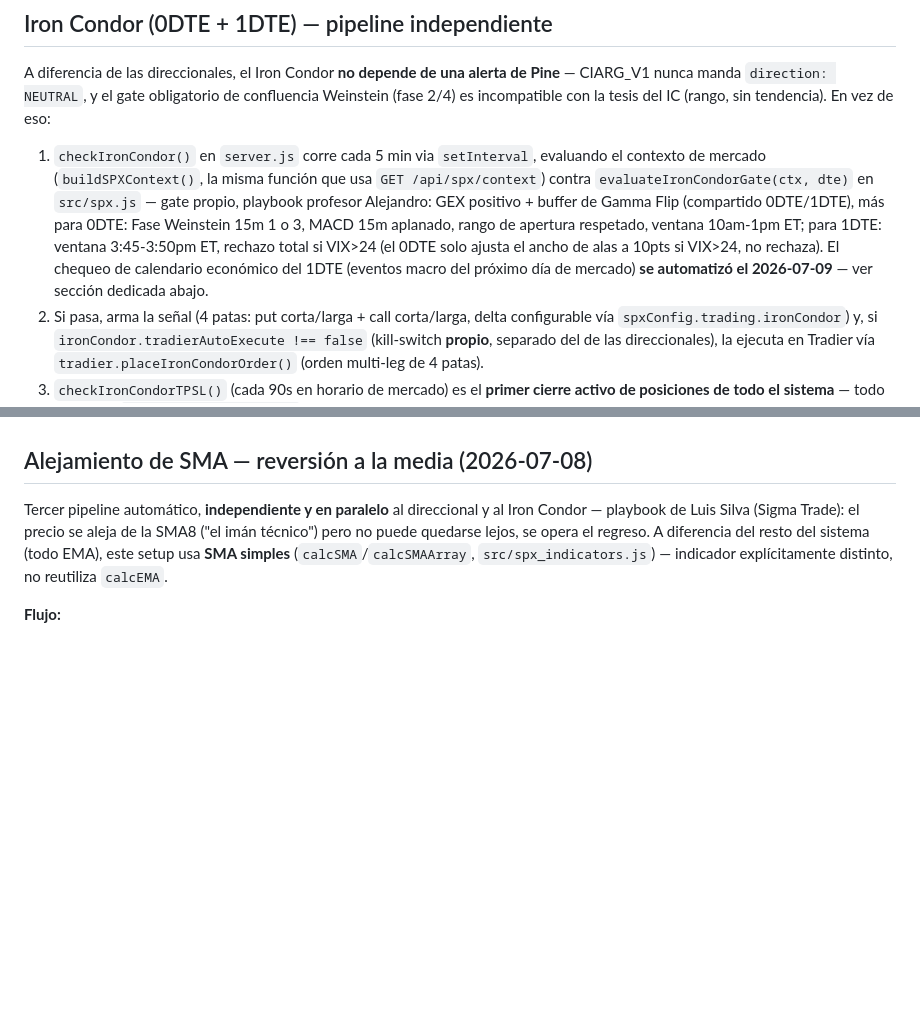
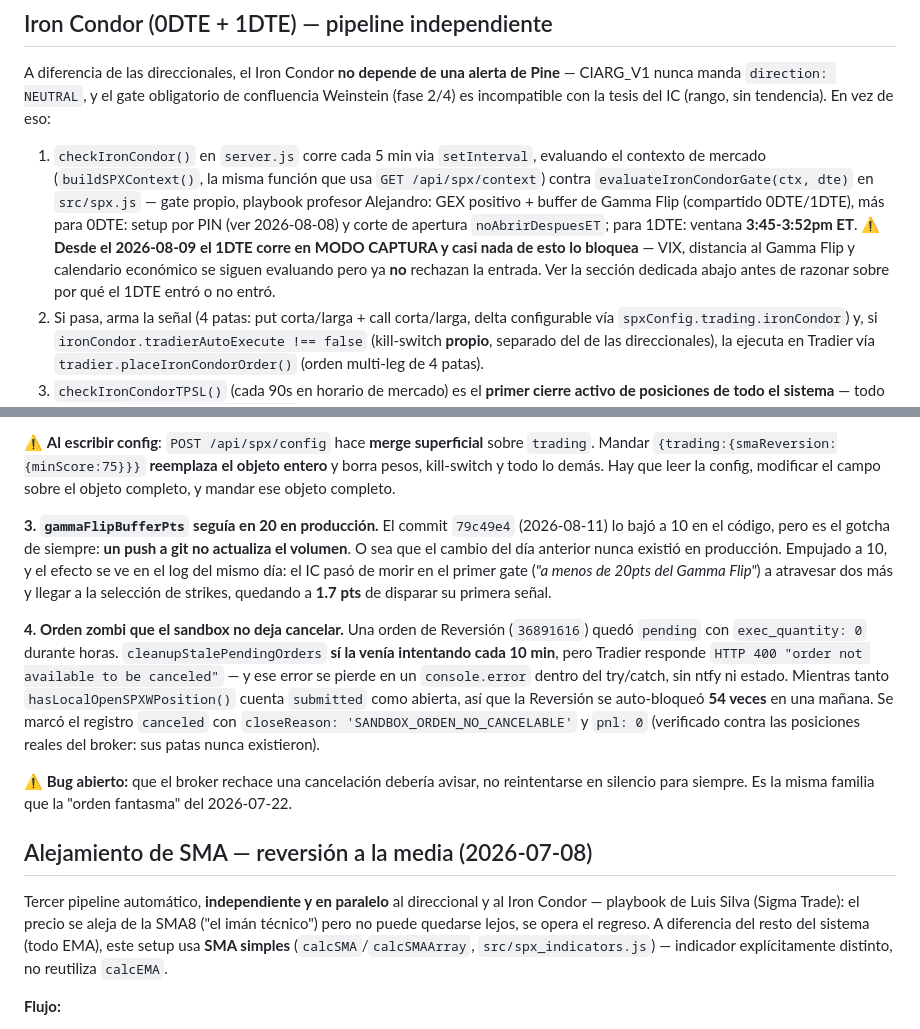
Before and after one commit to gcarvaja51/bitacora-tasty, a Markdown page: CLAUDE.md, 2 parts joined by grey strips. GitHub-like rendering; blank space fills up the shorter version.

```diff
--- a/CLAUDE.md
+++ b/CLAUDE.md
@@ -690,11 +690,12 @@ CIARG_V1 nunca manda `direction: NEUTRAL`, y el gate obligatorio de confluencia
    contexto de mercado (`buildSPXContext()`, la misma función que usa
    `GET /api/spx/context`) contra `evaluateIronCondorGate(ctx, dte)` en `src/spx.js` —
    gate propio, playbook profesor Alejandro: GEX positivo + buffer de Gamma Flip
-   (compartido 0DTE/1DTE), más para 0DTE: Fase Weinstein 15m 1 o 3, MACD 15m aplanado,
-   rango de apertura respetado, ventana 10am-1pm ET; para 1DTE: ventana 3:45-3:50pm ET,
-   rechazo total si VIX>24 (el 0DTE solo ajusta el ancho de alas a 10pts si VIX>24, no
-   rechaza). El chequeo de calendario económico del 1DTE (eventos macro del próximo día
-   de mercado) **se automatizó el 2026-07-09** — ver sección dedicada abajo.
+   (compartido 0DTE/1DTE), más para 0DTE: setup por PIN (ver 2026-08-08) y corte de
+   apertura `noAbrirDespuesET`; para 1DTE: ventana **3:45-3:52pm ET**.
+   ⚠️ **Desde el 2026-08-09 el 1DTE corre en MODO CAPTURA y casi nada de esto lo
+   bloquea** — VIX, distancia al Gamma Flip y calendario económico se siguen
+   evaluando pero ya **no** rechazan la entrada. Ver la sección dedicada abajo antes
+   de razonar sobre por qué el 1DTE entró o no entró.
 2. Si pasa, arma la señal (4 patas: put corta/larga + call corta/larga, delta configurable
    vía `spxConfig.trading.ironCondor`) y, si `ironCondor.tradierAutoExecute !== false`
    (kill-switch **propio**, separado del de las direccionales), la ejecuta en Tradier vía
@@ -767,3 +833,26 @@ explícito del usuario — no se filtran otros países ni impacto medio/bajo).
+⚠️ **Al escribir config**: `POST /api/spx/config` hace **merge superficial** sobre `trading`.
+Mandar `{trading:{smaReversion:{minScore:75}}}` **reemplaza el objeto entero** y borra pesos,
+kill-switch y todo lo demás. Hay que leer la config, modificar el campo sobre el objeto
+completo, y mandar ese objeto completo.
+
+**3. `gammaFlipBufferPts` seguía en 20 en producción.** El commit `79c49e4` (2026-08-11) lo
+bajó a 10 en el código, pero es el gotcha de siempre: **un push a git no actualiza el volumen**.
+O sea que el cambio del día anterior nunca existió en producción. Empujado a 10, y el efecto
+se ve en el log del mismo día: el IC pasó de morir en el primer gate (*"a menos de 20pts del
+Gamma Flip"*) a atravesar dos más y llegar a la selección de strikes, quedando a **1.7 pts**
+de disparar su primera señal.
+
+**4. Orden zombi que el sandbox no deja cancelar.** Una orden de Reversión (`36891616`) quedó
+`pending` con `exec_quantity: 0` durante horas. `cleanupStalePendingOrders` **sí la venía
+intentando cada 10 min**, pero Tradier responde `HTTP 400 "order not available to be
+canceled"` — y ese error se pierde en un `console.error` dentro del try/catch, sin ntfy ni
+estado. Mientras tanto `hasLocalOpenSPXWPosition()` cuenta `submitted` como abierta, así que
+la Reversión se auto-bloqueó **54 veces** en una mañana. Se marcó el registro `canceled` con
+`closeReason: 'SANDBOX_ORDEN_NO_CANCELABLE'` y `pnl: 0` (verificado contra las posiciones
+reales del broker: sus patas nunca existieron).
+
+⚠️ **Bug abierto:** que el broker rechace una cancelación debería avisar, no reintentarse en
+silencio para siempre. Es la misma familia que la "orden fantasma" del 2026-07-22.
 
 ## Alejamiento de SMA — reversión a la media (2026-07-08)
 
```
Also changed, not shown: other parts of CLAUDE.md (+71 -6 lines).
